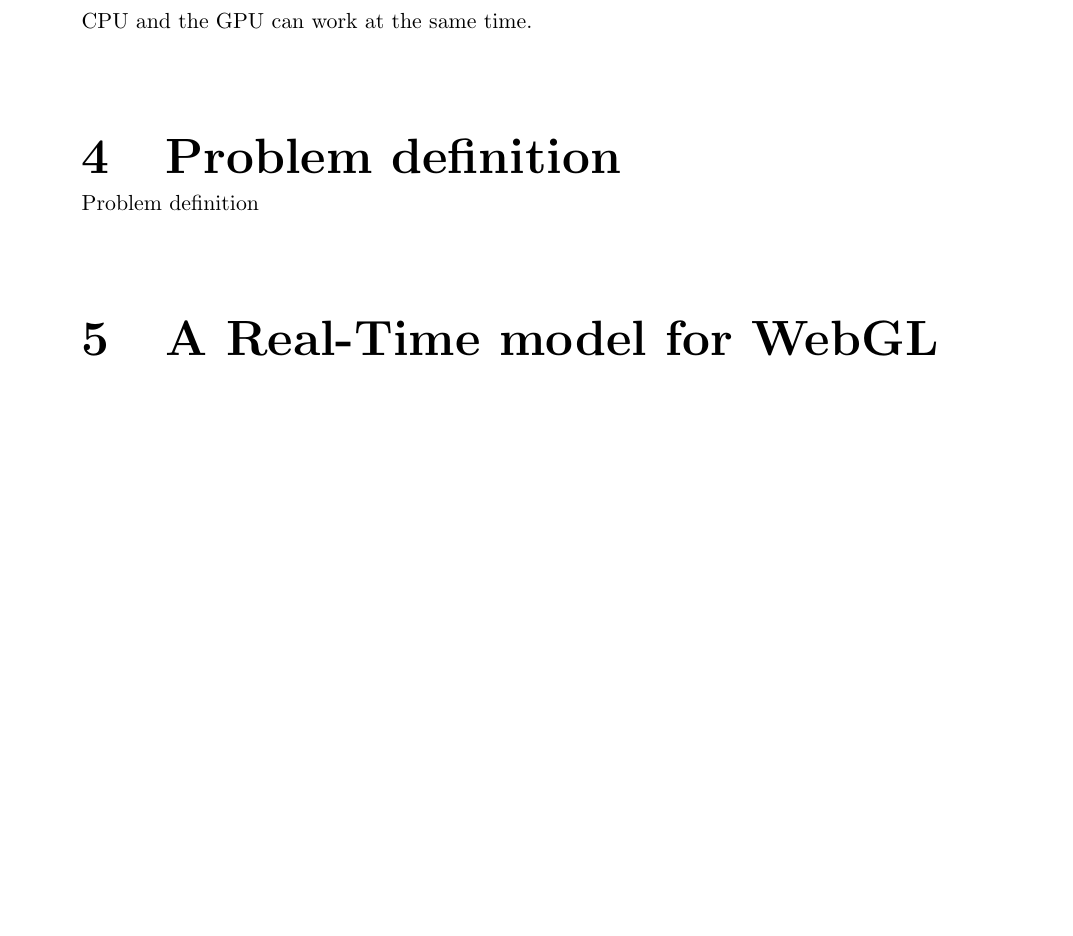
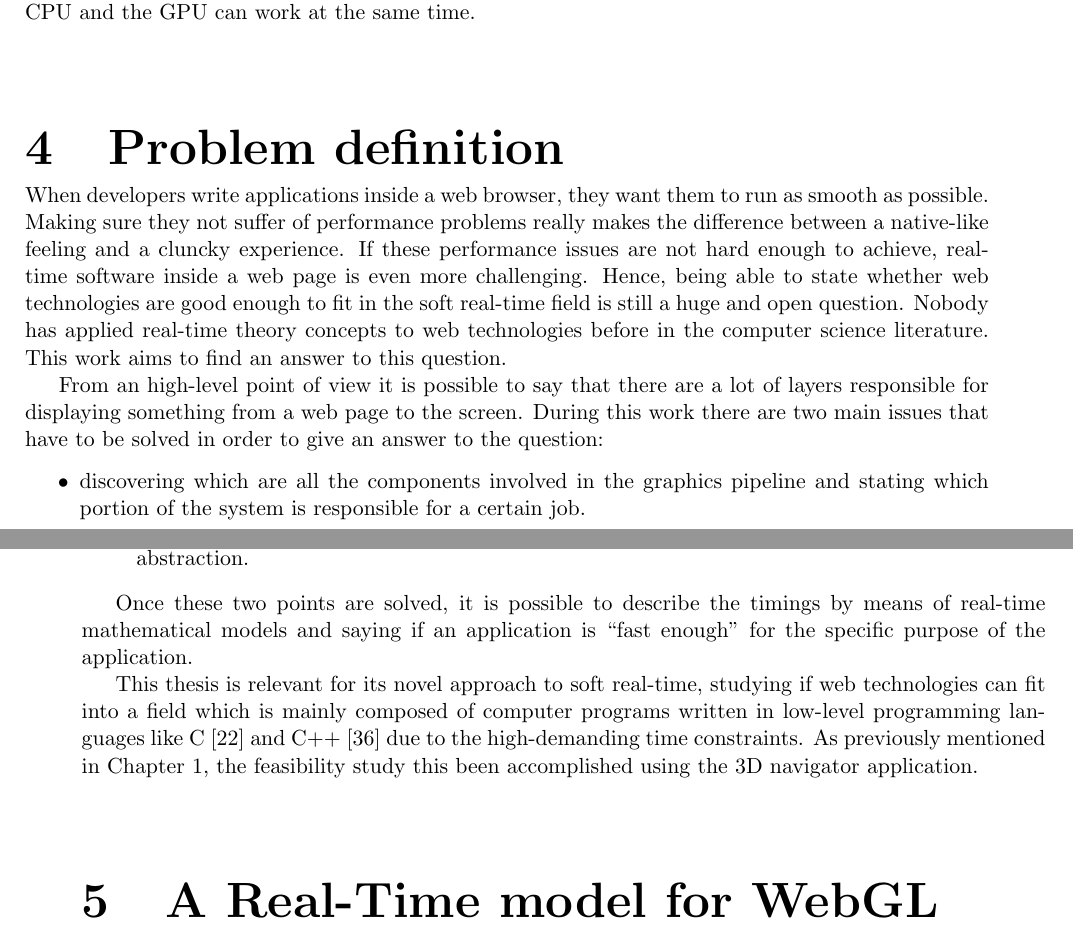
Before and after one commit to GianlucaBortoli/masterThesis, a LaTeX thesis (thesis.tex, which reads sections/problem_definition.tex): part of page 15 of 17 before the commit and two parts of pages 14 and 15 of 17 after it, the two joined at a grey line, cut so that both start at the same text, the shorter picture padded with empty space. Compiled offline with pdfLaTeX.

Commit message:
Added problem definition

```diff
--- a/sections/problem_definition.tex
+++ b/sections/problem_definition.tex
@@ -1,4 +1,35 @@
 %!TEX root=../thesis.tex
 \chapter{Problem definition} \label{cha:problem_definition}
 
-Problem definition
+When developers write applications inside a web browser, they want them to run
+as smooth as possible. Making sure they not suffer of performance problems really
+makes the difference between a native-like feeling and a cluncky experience.
+If these performance issues are not hard enough to achieve, real-time software
+inside a web page is even more challenging. Hence, being able to state whether
+web technologies are good enough to fit in the soft real-time field is still a
+huge and open question. Nobody has applied real-time theory concepts to web
+technologies before in the computer science literature. This work aims to find
+an answer to this question.
+
+From an high-level point of view it is possible to say that there are a lot of
+layers responsible for displaying something from a web page to the screen.
+During this work there are two main issues that have to be solved in order to
+give an answer to the question:
+\begin{itemize}
+    \item discovering which are all the components involved in the graphics
+        pipeline and stating which portion of the system is responsible for a
+        certain job.
+    \item measuring time to give a concrete representation of the latencies
+        introduced by every layer of abstraction.
+\end{itemize}
+
+Once these two points are solved, it is possible to describe the timings by means
+of real-time mathematical models and saying if an application is ``fast enough''
+for the specific purpose of the application.
+
+This thesis is relevant for its novel approach to soft real-time, studying
+if web technologies can fit into a field which is mainly composed of computer
+programs written in low-level programming languages like C~\cite{kernighan2006c}
+and C++~\cite{stroustrup1995c++} due to the high-demanding time constraints.
+As previously mentioned in Chapter \ref{cha:intro}, the feasibility study this
+been accomplished using the 3D navigator application.
```
Also changed, not shown: biblio.bib (+13 -0 lines).
